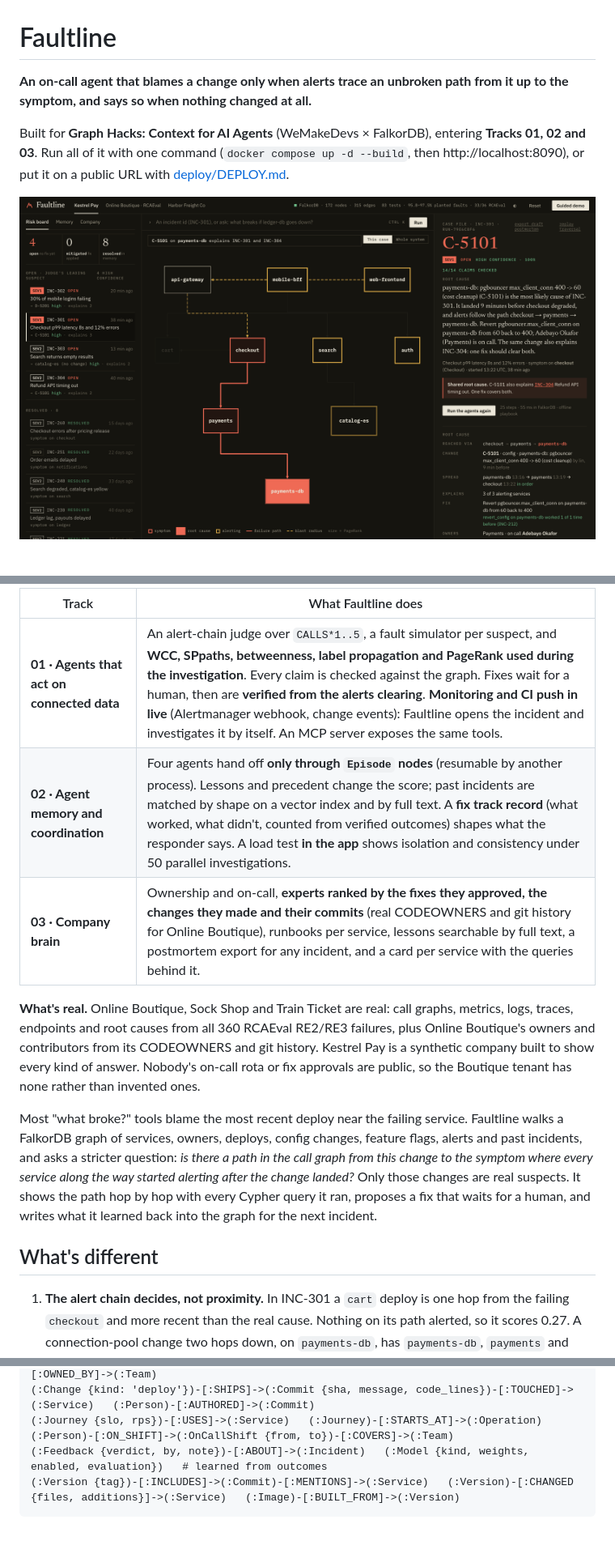
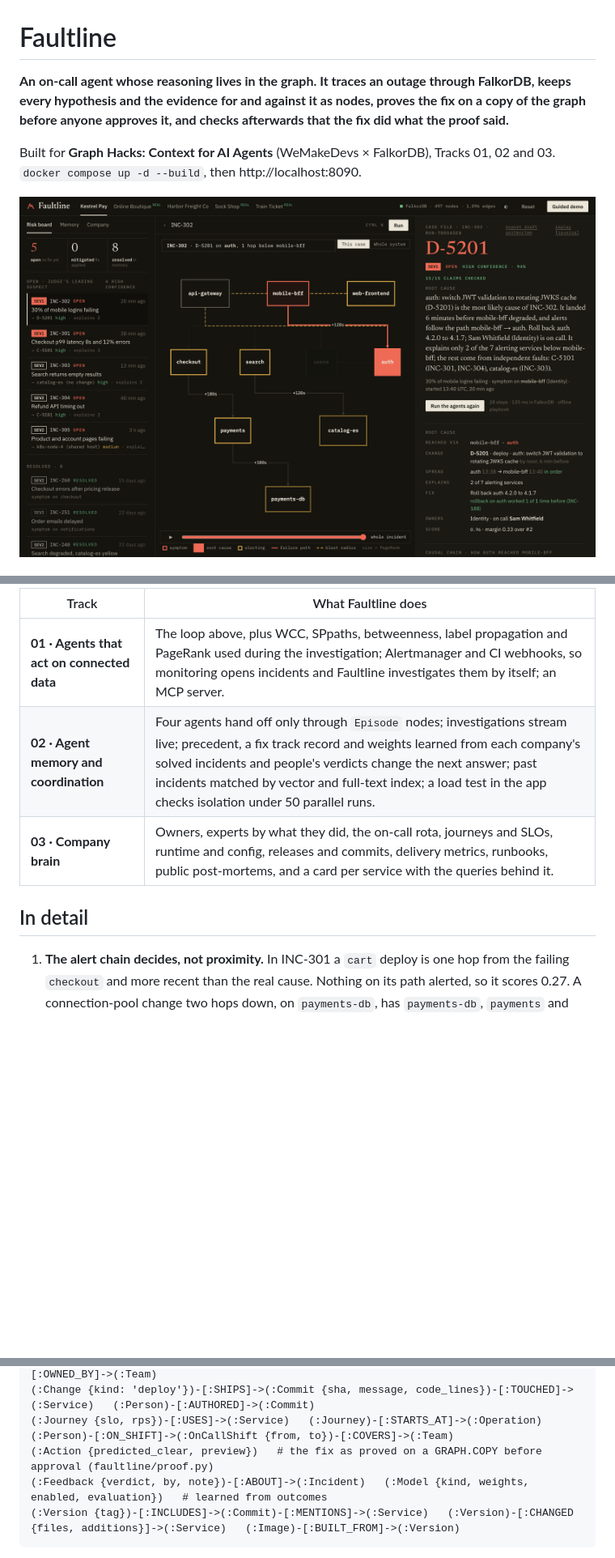
Before and after one commit to rago12bit/grapho1, a Markdown page: README.md, 3 parts joined by grey strips. Shown at 81% size. Drawn GitHub-style; pictures changed too: docs/img/case-file.png; folded sections open; blank space fills up the shorter version.

````diff
--- a/README.md
+++ b/README.md
@@ -1,8 +1,8 @@
 # Faultline
 
-**An on-call agent that blames a change only when alerts trace an unbroken path from it up to the symptom, and says so when nothing changed at all.**
+**An on-call agent whose reasoning lives in the graph. It traces an outage through FalkorDB, keeps every hypothesis and the evidence for and against it as nodes, proves the fix on a copy of the graph before anyone approves it, and checks afterwards that the fix did what the proof said.**
 
-Built for **Graph Hacks: Context for AI Agents** (WeMakeDevs × FalkorDB), entering **Tracks 01, 02 and 03**. Run all of it with one command (`docker compose up -d --build`, then http://localhost:8090), or put it on a public URL with [deploy/DEPLOY.md](deploy/DEPLOY.md).
+Built for **Graph Hacks: Context for AI Agents** (WeMakeDevs × FalkorDB), Tracks 01, 02 and 03. `docker compose up -d --build`, then http://localhost:8090.
 
-![Faultline's case file for INC-301: the failure path drawn from checkout down to payments-db in red, the blast radius in dashed amber, the verdict and its evidence on the right](docs/img/case-file.png)
+![Faultline's case file for INC-302 after the agents ran: the failure path from mobile-bff down to auth in red, each causal hop labelled with its lag, the two independent faults below it in amber, and the verdict with 15 of 15 claims checked on the right](docs/img/case-file.png)
 
@@ -10,15 +33,13 @@ Built for **Graph Hacks: Context for AI Agents** (WeMakeDevs × FalkorDB), enter
 
 | Track | What Faultline does |
 |---|---|
-| **01 · Agents that act on connected data** | An alert-chain judge over `CALLS*1..5`, a fault simulator per suspect, and **WCC, SPpaths, betweenness, label propagation and PageRank used during the investigation**. Every claim is checked against the graph. Fixes wait for a human, then are **verified from the alerts clearing**. **Monitoring and CI push in live** (Alertmanager webhook, change events): Faultline opens the incident and investigates it by itself. An MCP server exposes the same tools. |
-| **02 · Agent memory and coordination** | Four agents hand off **only through `Episode` nodes** (resumable by another process). Lessons and precedent change the score; past incidents are matched by shape on a vector index and by full text. A **fix track record** (what worked, what didn't, counted from verified outcomes) shapes what the responder says. A load test **in the app** shows isolation and consistency under 50 parallel investigations. |
-| **03 · Company brain** | Ownership and on-call, **experts ranked by the fixes they approved, the changes they made and their commits** (real CODEOWNERS and git history for Online Boutique), runbooks per service, lessons searchable by full text, a postmortem export for any incident, and a card per service with the queries behind it. |
+| **01 · Agents that act on connected data** | The loop above, plus WCC, SPpaths, betweenness, label propagation and PageRank used during the investigation; Alertmanager and CI webhooks, so monitoring opens incidents and Faultline investigates them by itself; an MCP server. |
+| **02 · Agent memory and coordination** | Four agents hand off only through `Episode` nodes; investigations stream live; precedent, a fix track record and weights learned from each company's solved incidents and people's verdicts change the next answer; past incidents matched by vector and full-text index; a load test in the app checks isolation under 50 parallel runs. |
+| **03 · Company brain** | Owners, experts by what they did, the on-call rota, journeys and SLOs, runtime and config, releases and commits, delivery metrics, runbooks, public post-mortems, and a card per service with the queries behind it. |
 
-**What's real.** Online Boutique, Sock Shop and Train Ticket are real: call graphs, metrics, logs, traces, endpoints and root causes from all 360 RCAEval RE2/RE3 failures, plus Online Boutique's owners and contributors from its CODEOWNERS and git history. Kestrel Pay is a synthetic company built to show every kind of answer. Nobody's on-call rota or fix approvals are public, so the Boutique tenant has none rather than invented ones.
+</details>
 
-Most "what broke?" tools blame the most recent deploy near the failing service. Faultline walks a FalkorDB graph of services, owners, deploys, config changes, feature flags, alerts and past incidents, and asks a stricter question: *is there a path in the call graph from this change to the symptom where every service along the way started alerting after the change landed?* Only those changes are real suspects. It shows the path hop by hop with every Cypher query it ran, proposes a fix that waits for a human, and writes what it learned back into the graph for the next incident.
-
-## What's different
+## In detail
 
 1. **The alert chain decides, not proximity.** In INC-301 a `cart` deploy is one hop from the failing `checkout` and more recent than the real cause. Nothing on its path alerted, so it scores 0.27. A connection-pool change two hops down, on `payments-db`, has `payments-db`, `payments` and `checkout` alerting in that order above it, so it scores 0.94.
 2. **"Nothing changed" is a first-class answer.** When no change on the path explains an incident, alerting dependencies with no change compete as suspects. In INC-303 the answer is "the search cluster failed first; this is infrastructure, page its owner", instead of blaming whatever deployed last.
@@ -141,6 +162,7 @@ Without a key, a fixed playbook calls the same graph tools in the same order, so
 (:Change {kind: 'deploy'})-[:SHIPS]->(:Commit {sha, message, code_lines})-[:TOUCHED]->(:Service)   (:Person)-[:AUTHORED]->(:Commit)
 (:Journey {slo, rps})-[:USES]->(:Service)   (:Journey)-[:STARTS_AT]->(:Operation)
 (:Person)-[:ON_SHIFT]->(:OnCallShift {from, to})-[:COVERS]->(:Team)
+(:Action {predicted_clear, preview})   # the fix as proved on a GRAPH.COPY before approval (faultline/proof.py)
 (:Feedback {verdict, by, note})-[:ABOUT]->(:Incident)   (:Model {kind, weights, enabled, evaluation})   # learned from outcomes
 (:Version {tag})-[:INCLUDES]->(:Commit)-[:MENTIONS]->(:Service)   (:Version)-[:CHANGED {files, additions}]->(:Service)   (:Image)-[:BUILT_FROM]->(:Version)
 ```
````
Also changed, not shown: other parts of README.md (+26 -1 lines), docs/img/proof.png (added), 10 other files.
